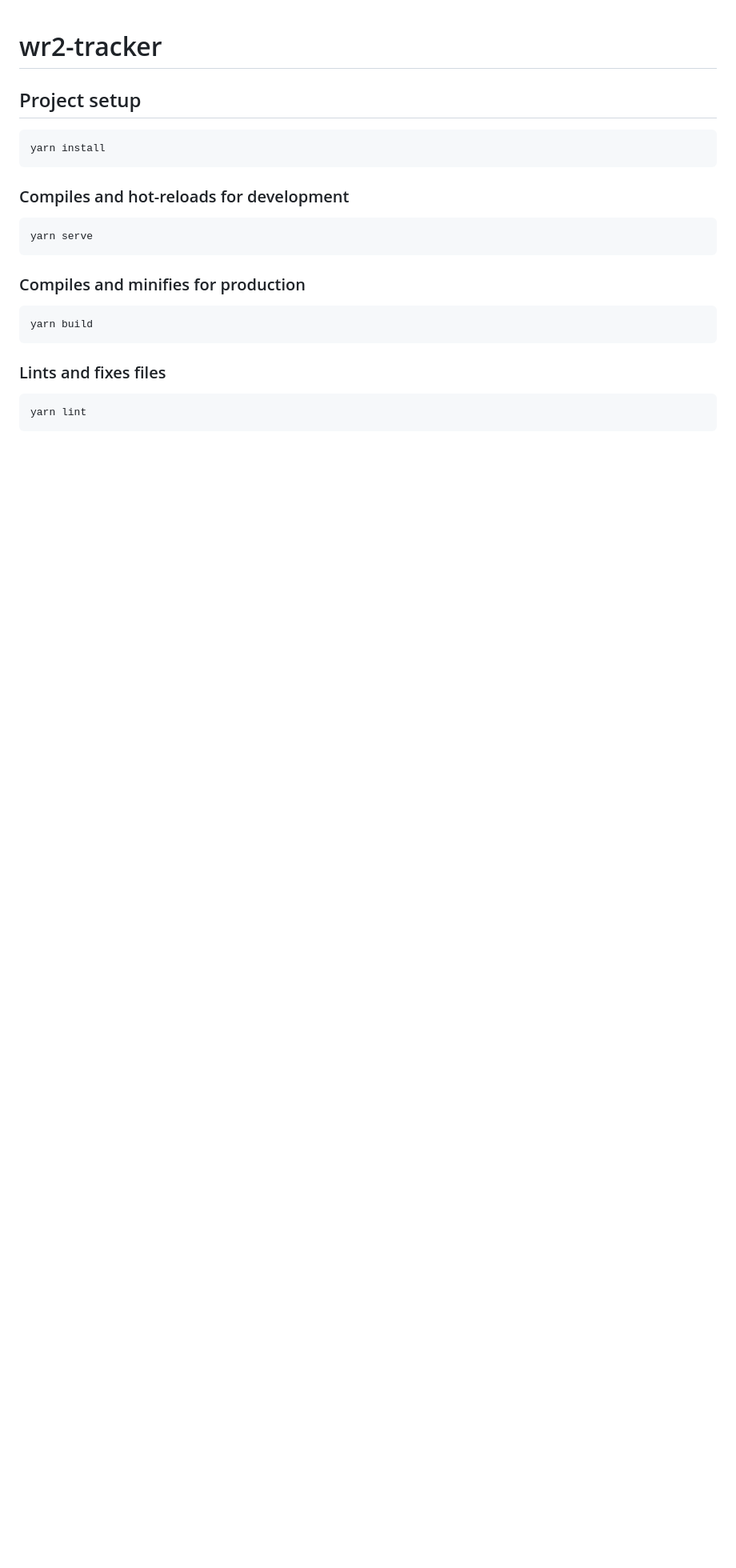
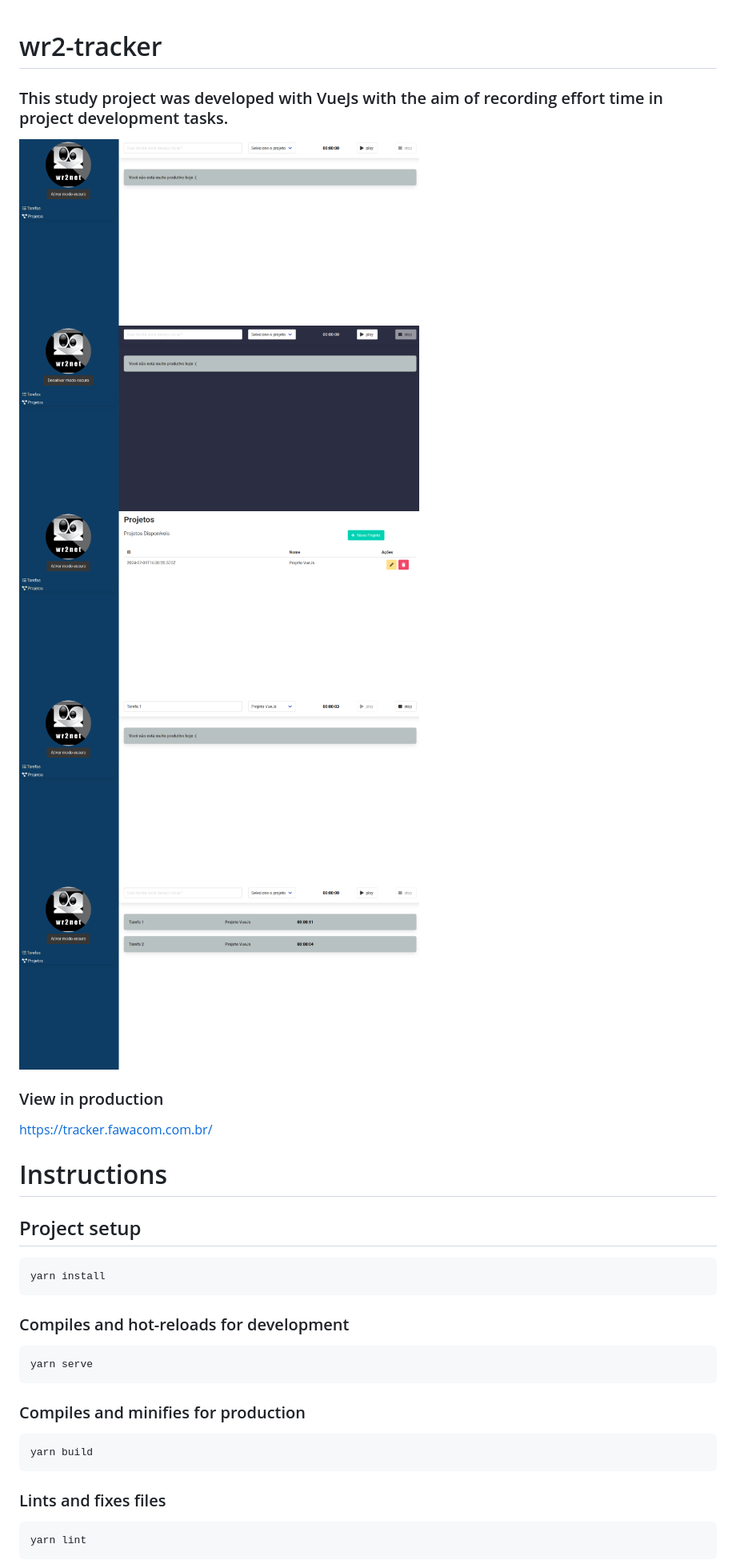
Before and after one commit to wr2net/wr2-tracker-vuejs, a Markdown page: README.md, the part around one of its changes. Shown at 80% size. Drawn GitHub-style; pictures changed too: .github/screen_1.png (added), .github/screen_2.png (added), .github/screen_3.png (added); blank space fills up the shorter version.

Commit message:
feat: update the readme.

````diff
--- a/README.md
+++ b/README.md
@@ -1,17 +1,31 @@
 # wr2-tracker
 
+### This study project was developed with VueJs with the aim of recording effort time in project development tasks.
+
+
+<img src=".github/screen_1.png" width="500" />
+<img src=".github/screen_2.png" width="500" />
+<img src=".github/screen_3.png" width="500" />
+<img src=".github/screen_4.png" width="500" />
+<img src=".github/screen_5.png" width="500" />
+
+### View in production
+[https://tracker.fawacom.com.br/](https://tracker.fawacom.com.br/)
+
+# Instructions
+
 ## Project setup
-```
+```bash
 yarn install
 ```
 
 ### Compiles and hot-reloads for development
-```
+```bash
 yarn serve
 ```
 
 ### Compiles and minifies for production
-```
+```bash
 yarn build
 ```
 
````
Also changed, not shown: other parts of README.md (+1 -4 lines).
